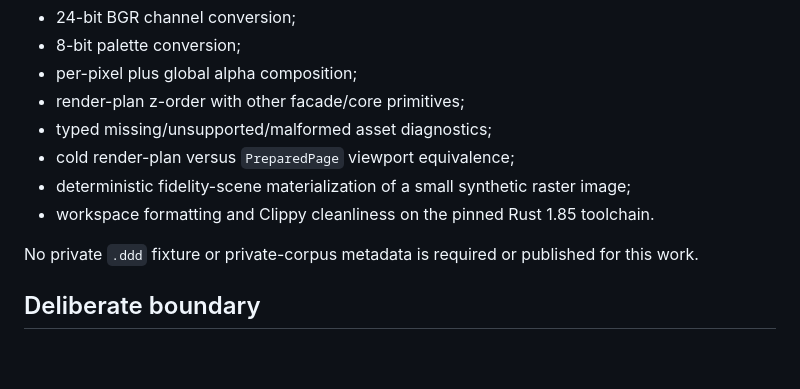
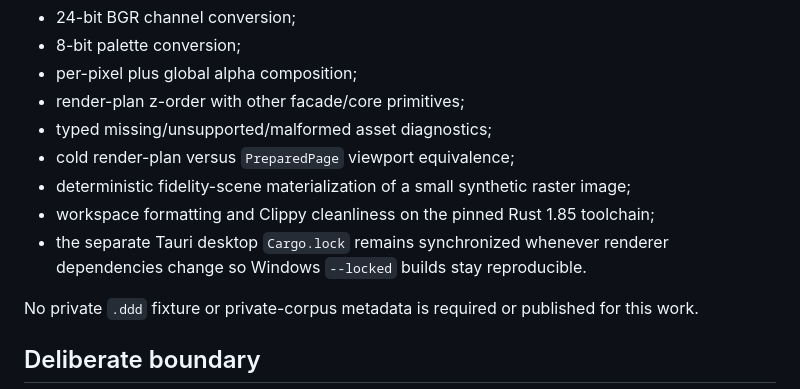
Before and after one commit to OyiboJonas/DiagramDesigner-Next, a Markdown page: docs/phase-2/image-asset-contract.md, the part around the change. Rendered like a GitHub page; blank space fills up the shorter version.

Commit message:
Phase 2: document desktop lock reproducibility

```diff
--- a/docs/phase-2/image-asset-contract.md
+++ b/docs/phase-2/image-asset-contract.md
@@ -55,7 +55,8 @@ Public regression coverage must verify at least:
 - typed missing/unsupported/malformed asset diagnostics;
 - cold render-plan versus `PreparedPage` viewport equivalence;
 - deterministic fidelity-scene materialization of a small synthetic raster image;
-- workspace formatting and Clippy cleanliness on the pinned Rust 1.85 toolchain.
+- workspace formatting and Clippy cleanliness on the pinned Rust 1.85 toolchain;
+- the separate Tauri desktop `Cargo.lock` remains synchronized whenever renderer dependencies change so Windows `--locked` builds stay reproducible.
 
 No private `.ddd` fixture or private-corpus metadata is required or published for this work.
 
```
